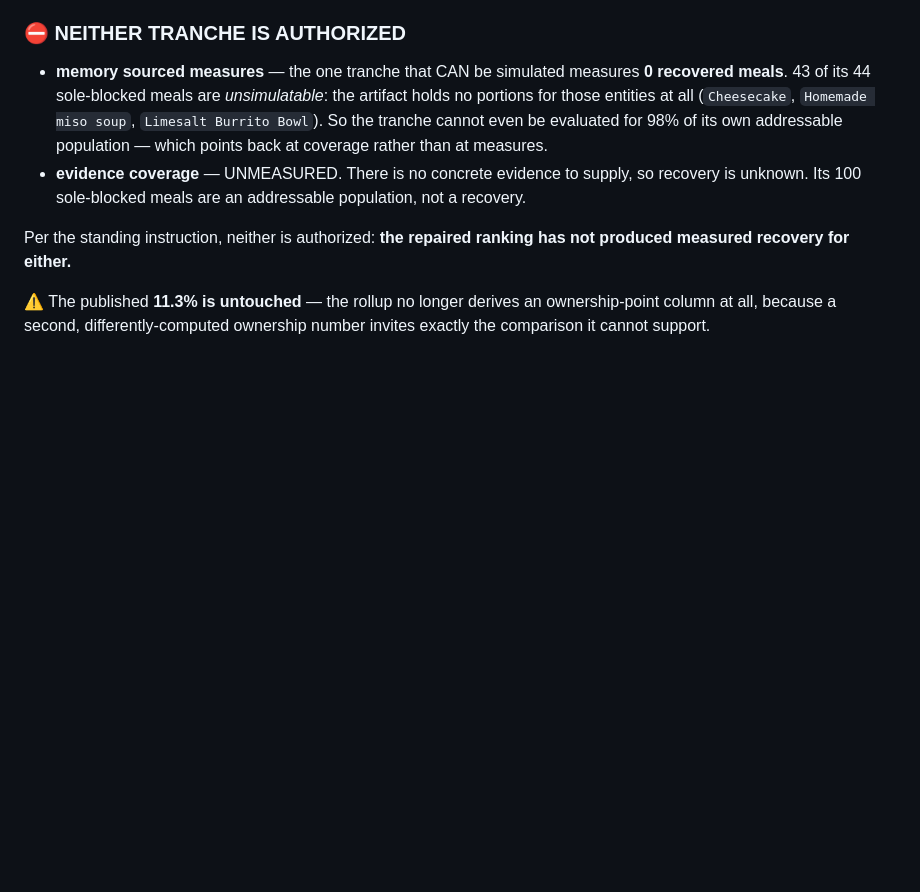
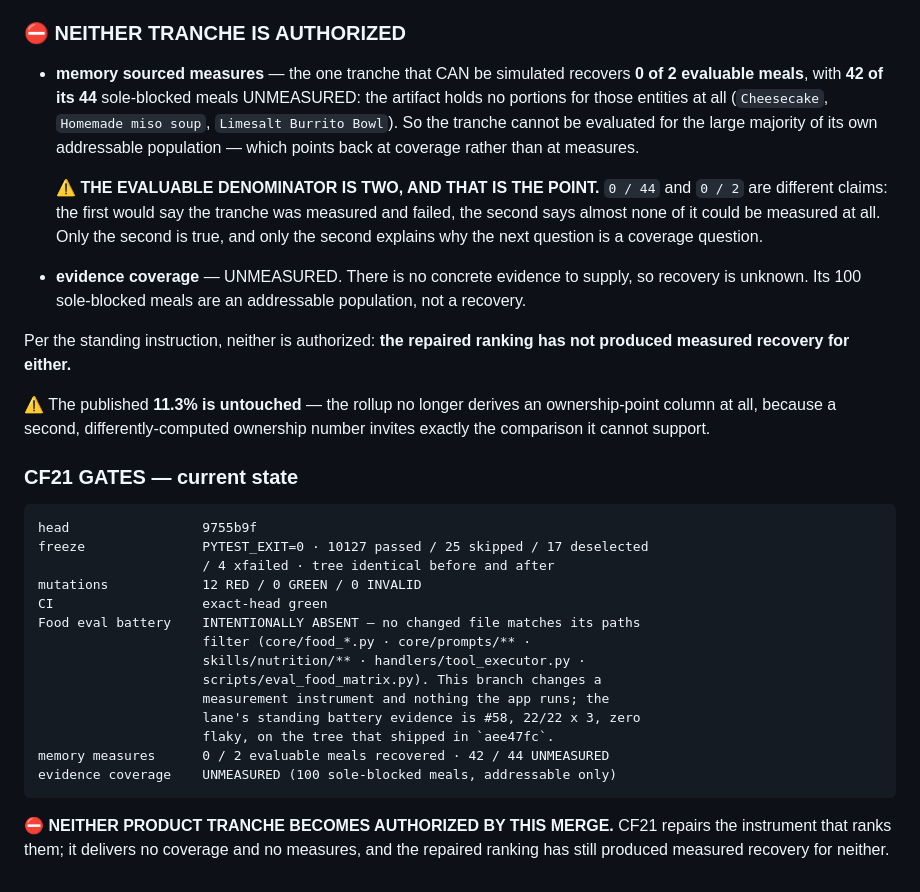
Before and after one commit to dvoskin/arnie, a Markdown page: docs/P17_CLOSURE_DIRECTIVE_2026-08-19.md, the part around the change. Drawn GitHub-style; blank space fills up the shorter version.

Commit message:
docs: reconcile CF21 current-state numbers to the round-2 result
The "Neither tranche is authorized" section still carried the superseded
round-1 figures — "43 of 44 unsimulatable", "0 recovered meals", "98% of its
own addressable population" — written before the aggregation precedence was
corrected. Reconciled to 0 / 2 evaluable · 42 / 44 UNMEASURED, and the CF21
gates recorded at the current head.

The remaining "43" mentions are the round-2 narrative explaining that 43 became
42, which is history rather than a current-state claim.

Also states why the evaluable denominator matters: `0 / 44` and `0 / 2` are
different claims. The first says the tranche was measured and failed; the
second says almost none of it could be measured at all. Only the second is
true, and only the second explains why the next question is a coverage one.

Co-Authored-By: Claude Opus 5 <noreply@anthropic.com>

````diff
--- a/docs/P17_CLOSURE_DIRECTIVE_2026-08-19.md
+++ b/docs/P17_CLOSURE_DIRECTIVE_2026-08-19.md
@@ -1570,12 +1570,18 @@ already known had been filed as unknown. The presentation is now
 
 ### ⛔ NEITHER TRANCHE IS AUTHORIZED
 
-* **memory sourced measures** — the one tranche that CAN be simulated measures
-  **0 recovered meals**. 43 of its 44 sole-blocked meals are *unsimulatable*:
-  the artifact holds no portions for those entities at all (`Cheesecake`,
-  `Homemade miso soup`, `Limesalt Burrito Bowl`). So the tranche cannot even be
-  evaluated for 98% of its own addressable population — which points back at
-  coverage rather than at measures.
+* **memory sourced measures** — the one tranche that CAN be simulated recovers
+  **0 of 2 evaluable meals**, with **42 of its 44** sole-blocked meals
+  UNMEASURED: the artifact holds no portions for those entities at all
+  (`Cheesecake`, `Homemade miso soup`, `Limesalt Burrito Bowl`). So the tranche
+  cannot be evaluated for the large majority of its own addressable population
+  — which points back at coverage rather than at measures.
+
+  ⚠ **THE EVALUABLE DENOMINATOR IS TWO, AND THAT IS THE POINT.** `0 / 44` and
+  `0 / 2` are different claims: the first would say the tranche was measured
+  and failed, the second says almost none of it could be measured at all. Only
+  the second is true, and only the second explains why the next question is a
+  coverage question.
 * **evidence coverage** — UNMEASURED. There is no concrete evidence to supply,
   so recovery is unknown. Its 100 sole-blocked meals are an addressable
   population, not a recovery.
@@ -1586,3 +1592,26 @@ not produced measured recovery for either.**
 ⚠ The published **11.3% is untouched** — the rollup no longer derives an
 ownership-point column at all, because a second, differently-computed ownership
 number invites exactly the comparison it cannot support.
+
+### CF21 GATES — current state
+
+```text
+head                 9755b9f
+freeze               PYTEST_EXIT=0 · 10127 passed / 25 skipped / 17 deselected
+                     / 4 xfailed · tree identical before and after
+mutations            12 RED / 0 GREEN / 0 INVALID
+CI                   exact-head green
+Food eval battery    INTENTIONALLY ABSENT — no changed file matches its paths
+                     filter (core/food_*.py · core/prompts/** ·
+                     skills/nutrition/** · handlers/tool_executor.py ·
+                     scripts/eval_food_matrix.py). This branch changes a
+                     measurement instrument and nothing the app runs; the
+                     lane's standing battery evidence is #58, 22/22 x 3, zero
+                     flaky, on the tree that shipped in `aee47fc`.
+memory measures      0 / 2 evaluable meals recovered · 42 / 44 UNMEASURED
+evidence coverage    UNMEASURED (100 sole-blocked meals, addressable only)
+```
+
+⛔ **NEITHER PRODUCT TRANCHE BECOMES AUTHORIZED BY THIS MERGE.** CF21 repairs
+the instrument that ranks them; it delivers no coverage and no measures, and
+the repaired ranking has still produced measured recovery for neither.
````
